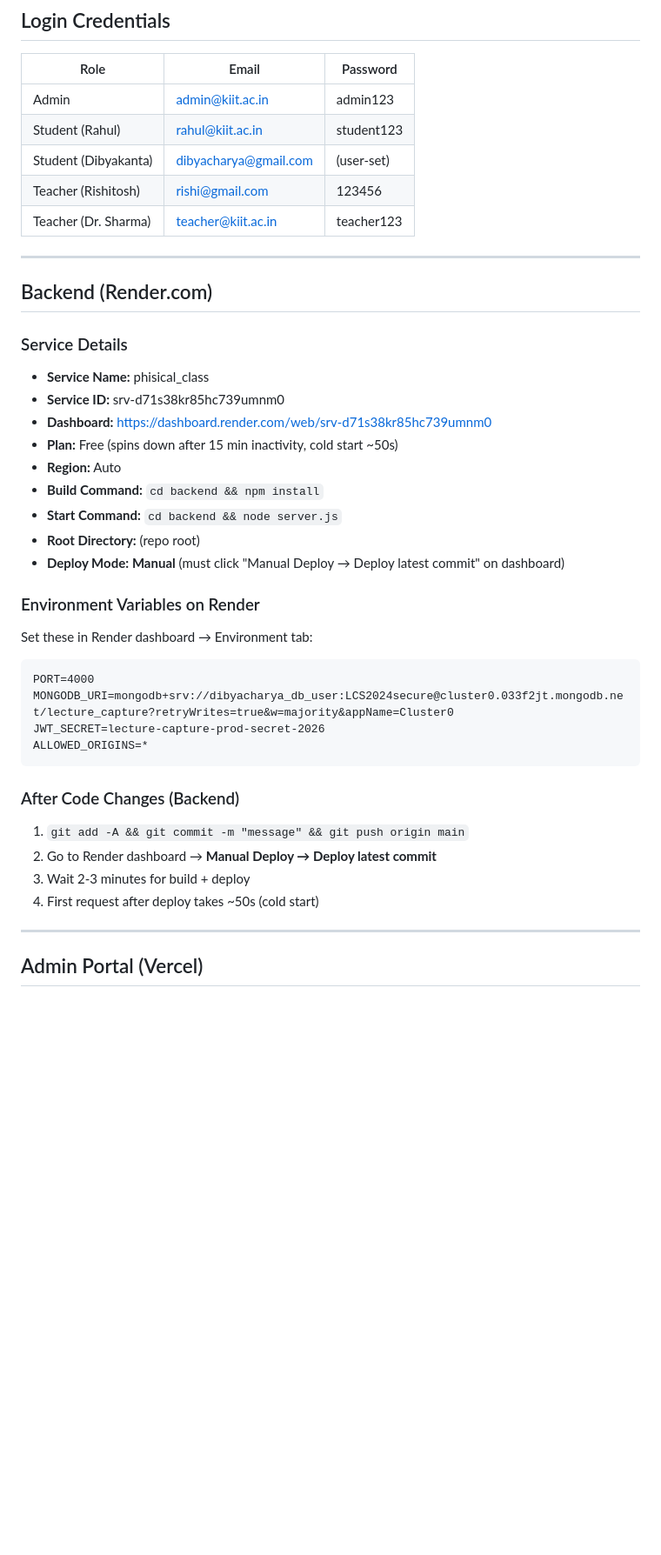
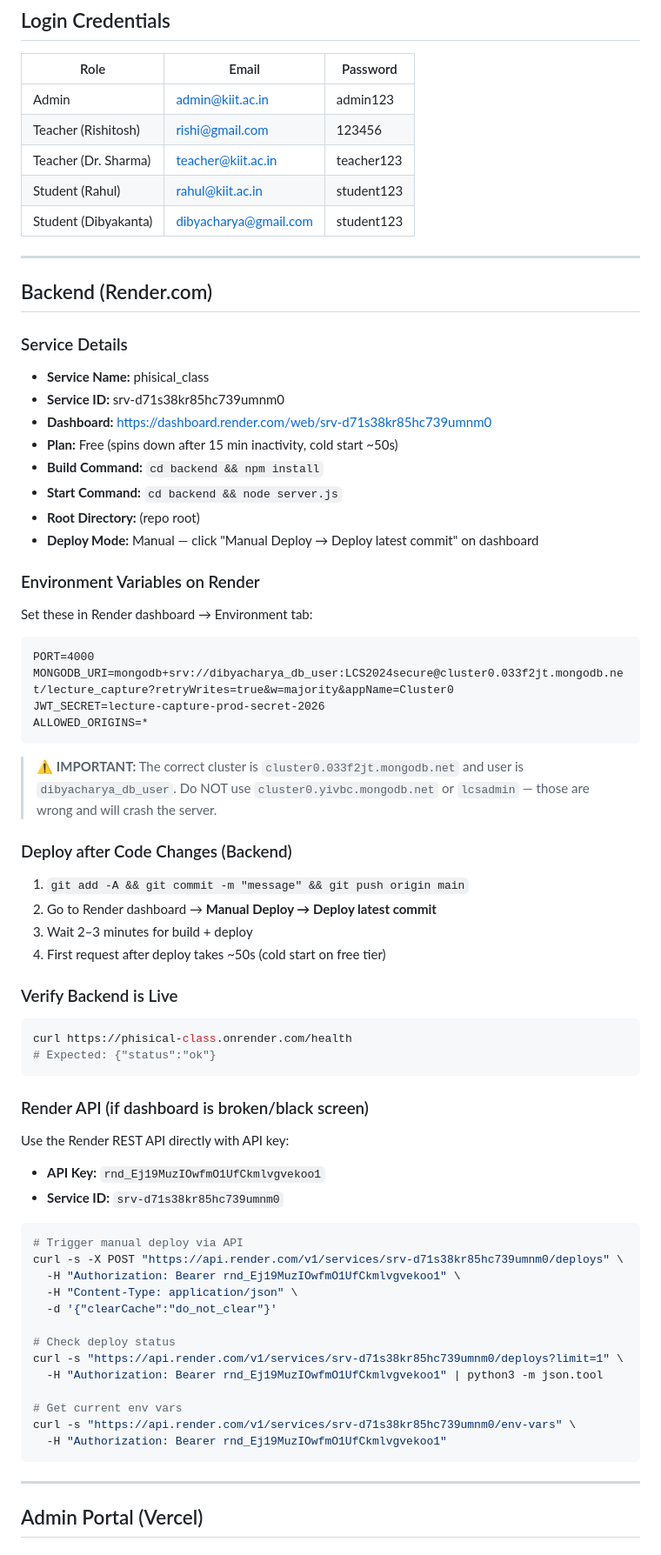
Before and after one commit to dibyacharya/phisical_class, a Markdown page: DEPLOYMENT.md, the part around one of its changes. Shown at 87% size. GitHub-like rendering; blank space fills up the shorter version.

````diff
--- a/DEPLOYMENT.md
+++ b/DEPLOYMENT.md
@@ -38,10 +45,10 @@ lecture-capture-system/
 | Role | Email | Password |
 |------|-------|----------|
 | Admin | admin@kiit.ac.in | admin123 |
-| Student (Rahul) | rahul@kiit.ac.in | student123 |
-| Student (Dibyakanta) | dibyacharya@gmail.com | (user-set) |
 | Teacher (Rishitosh) | rishi@gmail.com | 123456 |
 | Teacher (Dr. Sharma) | teacher@kiit.ac.in | teacher123 |
+| Student (Rahul) | rahul@kiit.ac.in | student123 |
+| Student (Dibyakanta) | dibyacharya@gmail.com | student123 |
 
 ---
 
@@ -52,11 +59,10 @@ lecture-capture-system/
 - **Service ID:** srv-d71s38kr85hc739umnm0
 - **Dashboard:** https://dashboard.render.com/web/srv-d71s38kr85hc739umnm0
 - **Plan:** Free (spins down after 15 min inactivity, cold start ~50s)
-- **Region:** Auto
 - **Build Command:** `cd backend && npm install`
 - **Start Command:** `cd backend && node server.js`
 - **Root Directory:** (repo root)
-- **Deploy Mode:** **Manual** (must click "Manual Deploy → Deploy latest commit" on dashboard)
+- **Deploy Mode:** Manual — click "Manual Deploy → Deploy latest commit" on dashboard
 
 ### Environment Variables on Render
 Set these in Render dashboard → Environment tab:
@@ -68,11 +74,41 @@ JWT_SECRET=lecture-capture-prod-secret-2026
 ALLOWED_ORIGINS=*
 ```
 
-### After Code Changes (Backend)
+> ⚠️ **IMPORTANT:** The correct cluster is `cluster0.033f2jt.mongodb.net` and user is `dibyacharya_db_user`.
+> Do NOT use `cluster0.yivbc.mongodb.net` or `lcsadmin` — those are wrong and will crash the server.
+
+### Deploy after Code Changes (Backend)
 1. `git add -A && git commit -m "message" && git push origin main`
 2. Go to Render dashboard → **Manual Deploy → Deploy latest commit**
-3. Wait 2-3 minutes for build + deploy
-4. First request after deploy takes ~50s (cold start)
+3. Wait 2–3 minutes for build + deploy
+4. First request after deploy takes ~50s (cold start on free tier)
+
+### Verify Backend is Live
+```bash
+curl https://phisical-class.onrender.com/health
+# Expected: {"status":"ok"}
+```
+
+### Render API (if dashboard is broken/black screen)
+Use the Render REST API directly with API key:
+- **API Key:** `rnd_Ej19MuzIOwfmO1UfCkmlvgvekoo1`
+- **Service ID:** `srv-d71s38kr85hc739umnm0`
+
+```bash
+# Trigger manual deploy via API
+curl -s -X POST "https://api.render.com/v1/services/srv-d71s38kr85hc739umnm0/deploys" \
+  -H "Authorization: Bearer rnd_Ej19MuzIOwfmO1UfCkmlvgvekoo1" \
+  -H "Content-Type: application/json" \
+  -d '{"clearCache":"do_not_clear"}'
+
+# Check deploy status
+curl -s "https://api.render.com/v1/services/srv-d71s38kr85hc739umnm0/deploys?limit=1" \
+  -H "Authorization: Bearer rnd_Ej19MuzIOwfmO1UfCkmlvgvekoo1" | python3 -m json.tool
+
+# Get current env vars
+curl -s "https://api.render.com/v1/services/srv-d71s38kr85hc739umnm0/env-vars" \
+  -H "Authorization: Bearer rnd_Ej19MuzIOwfmO1UfCkmlvgvekoo1"
+```
 
 ---
 
````
Also changed, not shown: other parts of DEPLOYMENT.md (+77 -41 lines).
